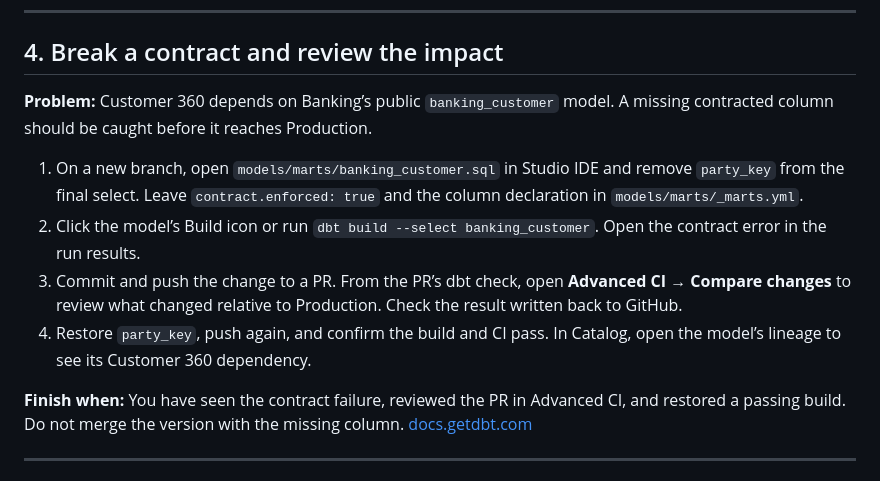
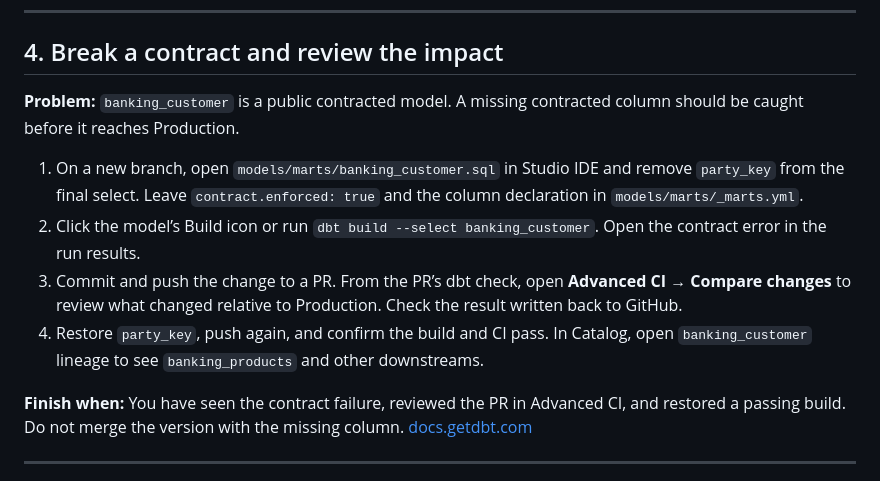
Before and after one commit to ludwig-sewall/demo_banking, a Markdown page: EXERCISES.md, the part around one of its changes. GitHub-like rendering.

```diff
--- a/EXERCISES.md
+++ b/EXERCISES.md
@@ -55,12 +56,12 @@ The Banking project (`op_banking`) is already built in Production. Create a feat
 
 ## 4. Break a contract and review the impact
 
-**Problem:** Customer 360 depends on Banking’s public `banking_customer` model. A missing contracted column should be caught before it reaches Production.
+**Problem:** `banking_customer` is a public contracted model. A missing contracted column should be caught before it reaches Production.
 
 1. On a new branch, open `models/marts/banking_customer.sql` in Studio IDE and remove `party_key` from the final select. Leave `contract.enforced: true` and the column declaration in `models/marts/_marts.yml`.
 2. Click the model’s Build icon or run `dbt build --select banking_customer`. Open the contract error in the run results.
 3. Commit and push the change to a PR. From the PR’s dbt check, open **Advanced CI → Compare changes** to review what changed relative to Production. Check the result written back to GitHub.
-4. Restore `party_key`, push again, and confirm the build and CI pass. In Catalog, open the model’s lineage to see its Customer 360 dependency.
+4. Restore `party_key`, push again, and confirm the build and CI pass. In Catalog, open `banking_customer` lineage to see `banking_products` and other downstreams.
 
 **Finish when:** You have seen the contract failure, reviewed the PR in Advanced CI, and restored a passing build. Do not merge the version with the missing column. [docs.getdbt.com](https://docs.getdbt.com/docs/mesh/govern/model-contracts)
 
```
Also changed, not shown: other parts of EXERCISES.md (+11 -30 lines).
